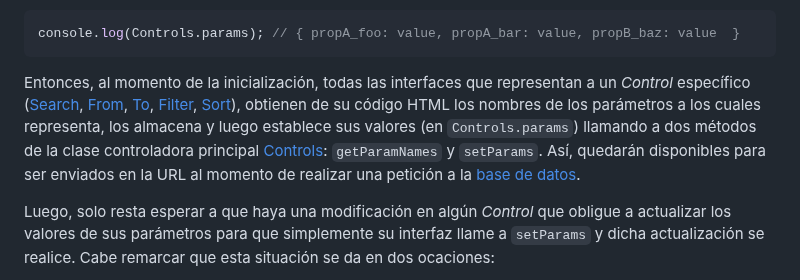
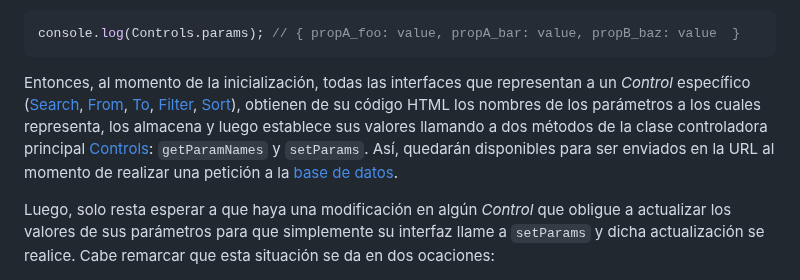
Before and after one commit to rodrigodomingorena/para-el-readme, a Markdown page: README.md, the part around the change. Rendered like a GitHub page.

````diff
--- a/README.md
+++ b/README.md
@@ -210,7 +210,7 @@ A modo de ejemplo, a continuación menciono un caso de refactorización que nece
    console.log(Controls.params); // { propA_foo: value, propA_bar: value, propB_baz: value  }
    ```
 
-   Entonces, al momento de la inicialización, todas las interfaces que representan a un *Control* específico ([Search][search-class], [From][from-class], [To][to-class], [Filter][filter-class], [Sort][sort-class]), obtienen de su código HTML los nombres de los parámetros a los cuales representa, los almacena y luego establece sus valores (en `Controls.params`) llamando a dos métodos de la clase controladora principal [Controls][controls-class]: `getParamNames` y `setParams`. Así, quedarán disponibles para ser enviados en la URL al momento de realizar una petición a la [base de datos](#base-de-datos-con-la-api-rest-de-my-json-server).
+   Entonces, al momento de la inicialización, todas las interfaces que representan a un *Control* específico ([Search][search-class], [From][from-class], [To][to-class], [Filter][filter-class], [Sort][sort-class]), obtienen de su código HTML los nombres de los parámetros a los cuales representa, los almacena y luego establece sus valores llamando a dos métodos de la clase controladora principal [Controls][controls-class]: `getParamNames` y `setParams`. Así, quedarán disponibles para ser enviados en la URL al momento de realizar una petición a la [base de datos](#base-de-datos-con-la-api-rest-de-my-json-server).
 
    Luego, solo resta esperar a que haya una modificación en algún *Control* que obligue a actualizar los valores de sus parámetros para que simplemente su interfaz llame a `setParams` y dicha actualización se realice. Cabe remarcar que esta situación se da en dos ocaciones:
 
````
